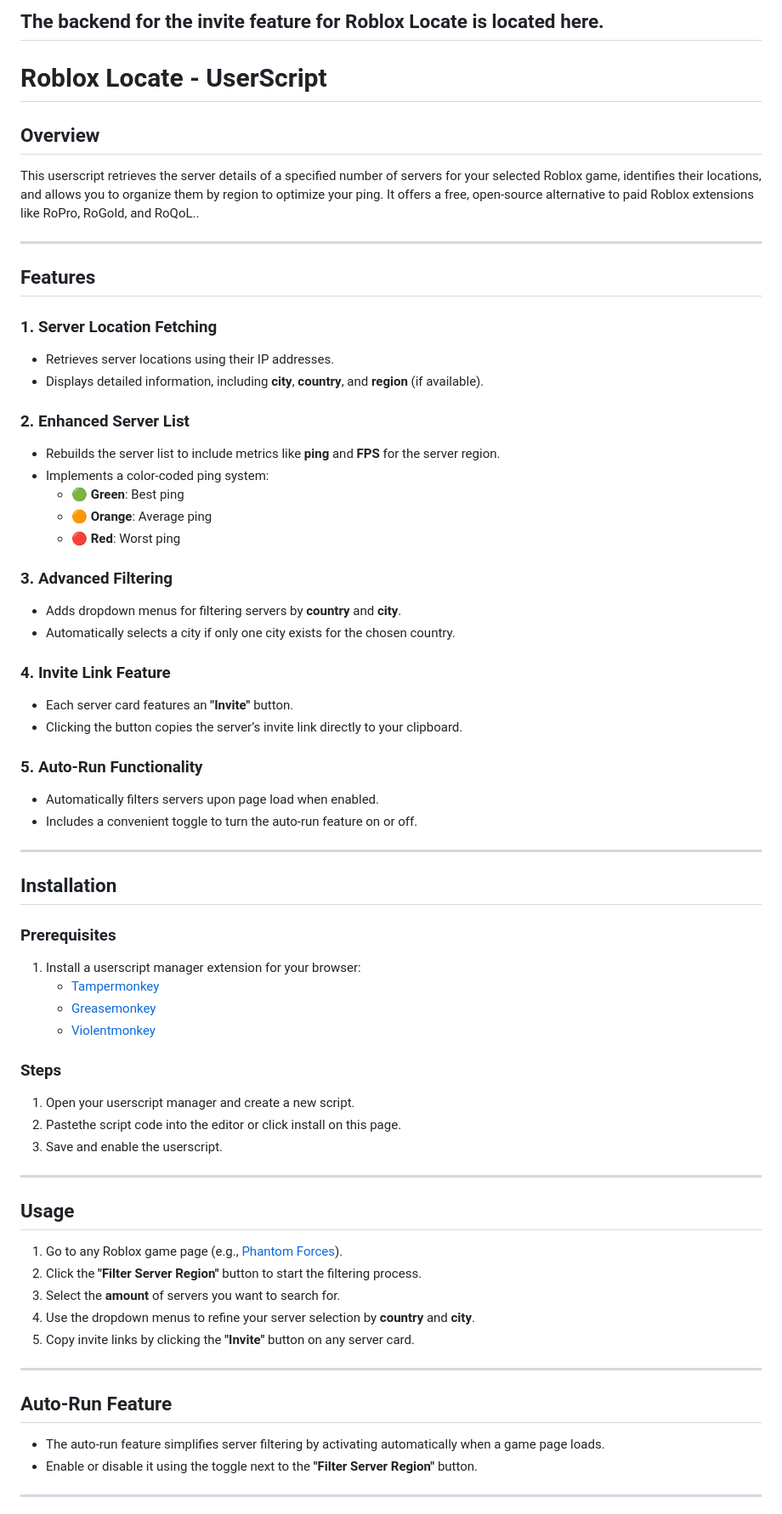
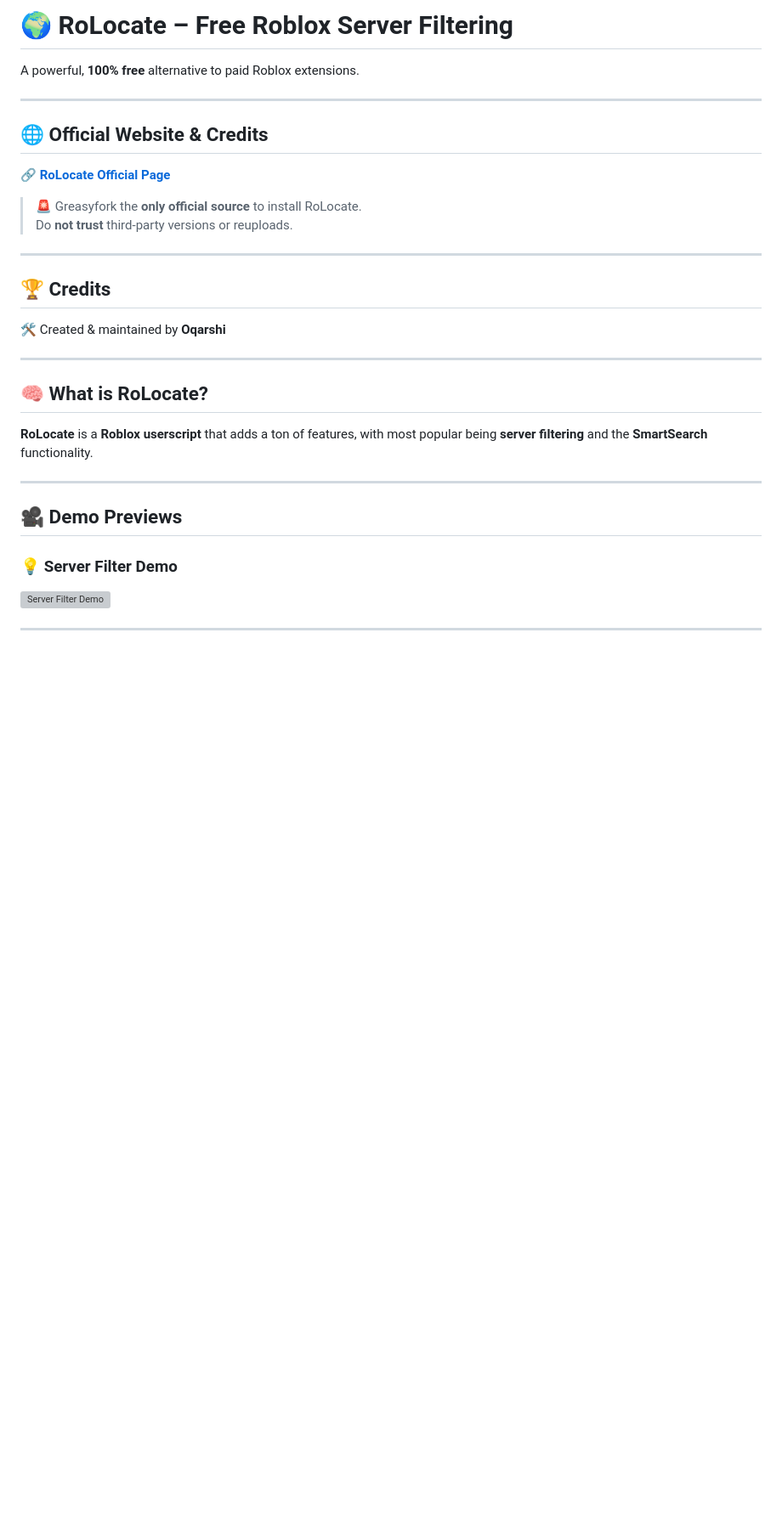
Before and after one commit to Oqarshi/Invite, a Markdown page: README.md, the part around one of its changes. Shown at 85% size. GitHub-like rendering; blank space fills up the shorter version; grey boxes are pictures that could not be loaded.

```diff
--- a/README.md
+++ b/README.md
@@ -1,72 +1,32 @@
-## The backend for the invite feature for Roblox Locate is located here.
+# 🌍 RoLocate – Free Roblox Server Filtering
+A powerful, **100% free** alternative to paid Roblox extensions.
 
-
-
-
-
-# **Roblox Locate - UserScript**
-
-## **Overview**
-This userscript retrieves the server details of a specified number of servers for your selected Roblox game, identifies their locations, and allows you to organize them by region to optimize your ping. It offers a free, open-source alternative to paid Roblox extensions like RoPro, RoGold, and RoQoL..
 
 ---
 
-## **Features**
-
-### **1. Server Location Fetching**
-- Retrieves server locations using their IP addresses.
-- Displays detailed information, including **city**, **country**, and **region** (if available).
-
-### **2. Enhanced Server List**
-- Rebuilds the server list to include metrics like **ping** and **FPS** for the server region.
-- Implements a color-coded ping system:
-  - 🟢 **Green**: Best ping
-  - 🟠 **Orange**: Average ping
-  - 🔴 **Red**: Worst ping
-
-### **3. Advanced Filtering**
-- Adds dropdown menus for filtering servers by **country** and **city**.
-- Automatically selects a city if only one city exists for the chosen country.
-
-### **4. Invite Link Feature**
-- Each server card features an **"Invite"** button.
-- Clicking the button copies the server’s invite link directly to your clipboard.
-
-### **5. Auto-Run Functionality**
-- Automatically filters servers upon page load when enabled.
-- Includes a convenient toggle to turn the auto-run feature on or off.
+## 🌐 Official Website & Credits
+🔗 [**RoLocate Official Page**](https://oqarshi.github.io/Invite/rolocate)
+> 🚨 Greasyfork the **only official source** to install RoLocate.
+> Do **not trust** third-party versions or reuploads.
 
 ---
 
-## **Installation**
+## 🏆 Credits
 
-### Prerequisites
-1. Install a userscript manager extension for your browser:
-   - [Tampermonkey](https://www.tampermonkey.net/)
-   - [Greasemonkey](https://www.greasespot.net/)
-   - [Violentmonkey](https://violentmonkey.github.io/)
-
-### Steps
-1. Open your userscript manager and create a new script.
-2. Pastethe script code into the editor or click install on this page.
-3. Save and enable the userscript.
+🛠️ Created & maintained by **Oqarshi**
 
 ---
 
-## **Usage**
 
-1. Go to any Roblox game page (e.g., [Phantom Forces](https://www.roblox.com/games/292439477/Christmas-Update-Phantom-Forces)).
-2. Click the **"Filter Server Region"** button to start the filtering process.
-3. Select the **amount** of servers you want to search for.
-4. Use the dropdown menus to refine your server selection by **country** and **city**.
-5. Copy invite links by clicking the **"Invite"** button on any server card.
+## 🧠 What is RoLocate?
+**RoLocate** is a **Roblox userscript** that adds a ton of features, with most popular being **server filtering** and the **SmartSearch** functionality.
 
 ---
 
-## **Auto-Run Feature**
+## 🎥 Demo Previews
 
-- The auto-run feature simplifies server filtering by activating automatically when a game page loads.
-- Enable or disable it using the toggle next to the **"Filter Server Region"** button.
+### 💡 Server Filter Demo
+![Server Filter Demo](https://raw.githubusercontent.com/Oqarshi/Invite/191cdc17ced81de87e552cd31e7981d09b34f025/rolocate/assets/ServerFilterDemo.gif)
 
 ---
 
```
Also changed, not shown: other parts of README.md (+100 -21 lines).
